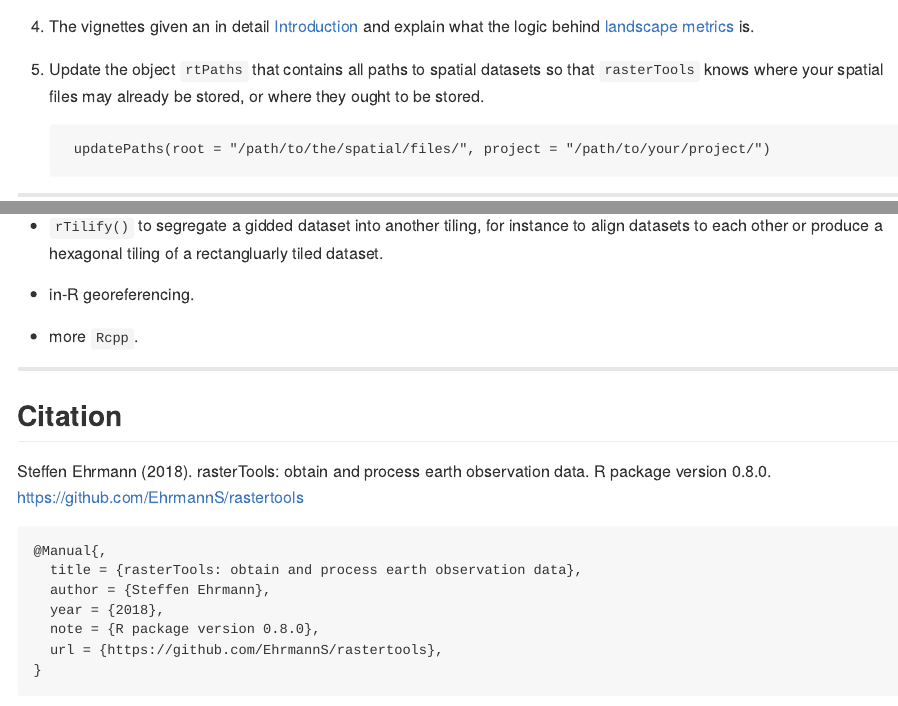
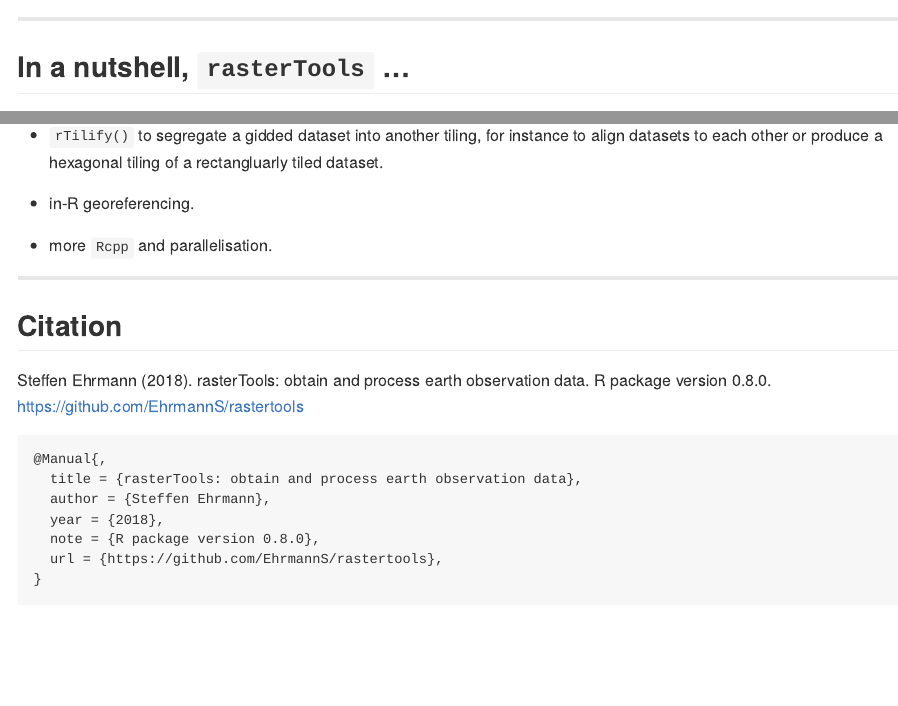
Before and after one commit to gisdevelope/rasterTools, an R Markdown document (index.Rmd): the page in a window 1100 px wide, from 750 px down before the commit and from 770 px down after it, and a second part further down, joined at a grey line. Rendered offline with R 4.5, knitr and Pandoc, with nearby package versions; badge pictures from the web are left out.

Commit message:
tiny correction

```diff
--- a/index.Rmd
+++ b/index.Rmd
@@ -48,10 +48,6 @@
 
 4) The vignettes given an in detail [Introduction](articles/introduction.html) and explain what the logic behind [landscape metrics](articles/landscape_metrics.html) is.
 
-5) Update the object `rtPaths` that contains all paths to spatial datasets so that `rasterTools` knows where your spatial files may already be stored, or where they ought to be stored.
-
-        updatePaths(root = "/path/to/the/spatial/files/", project = "/path/to/your/project/")
-
 ___________________________________________
 
 
@@ -97,7 +93,7 @@
 
 - in-R georeferencing.
 
-- more `Rcpp`.
+- more `Rcpp` and parallelisation.
 
 ___________________________________________
 
```
Also changed, not shown: README.md.
